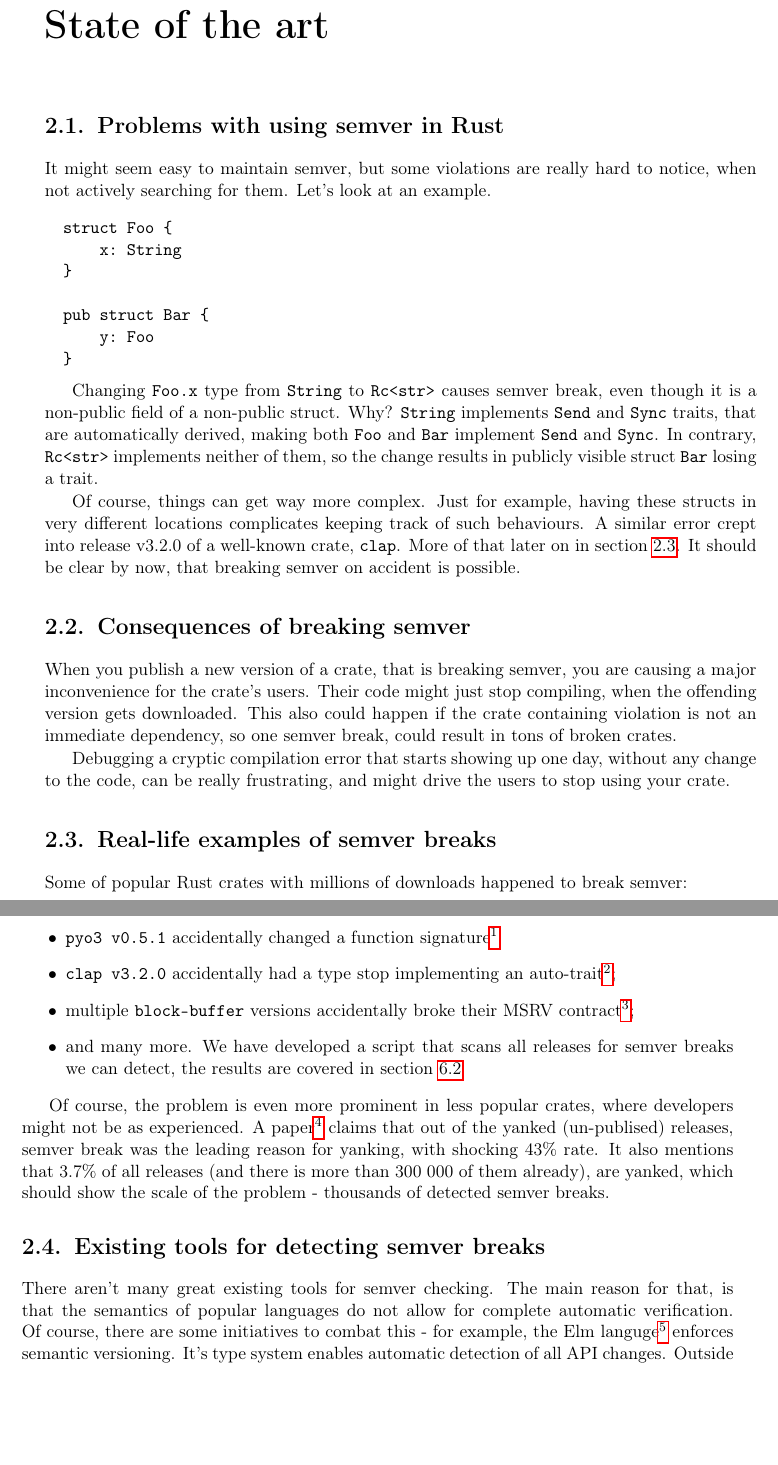
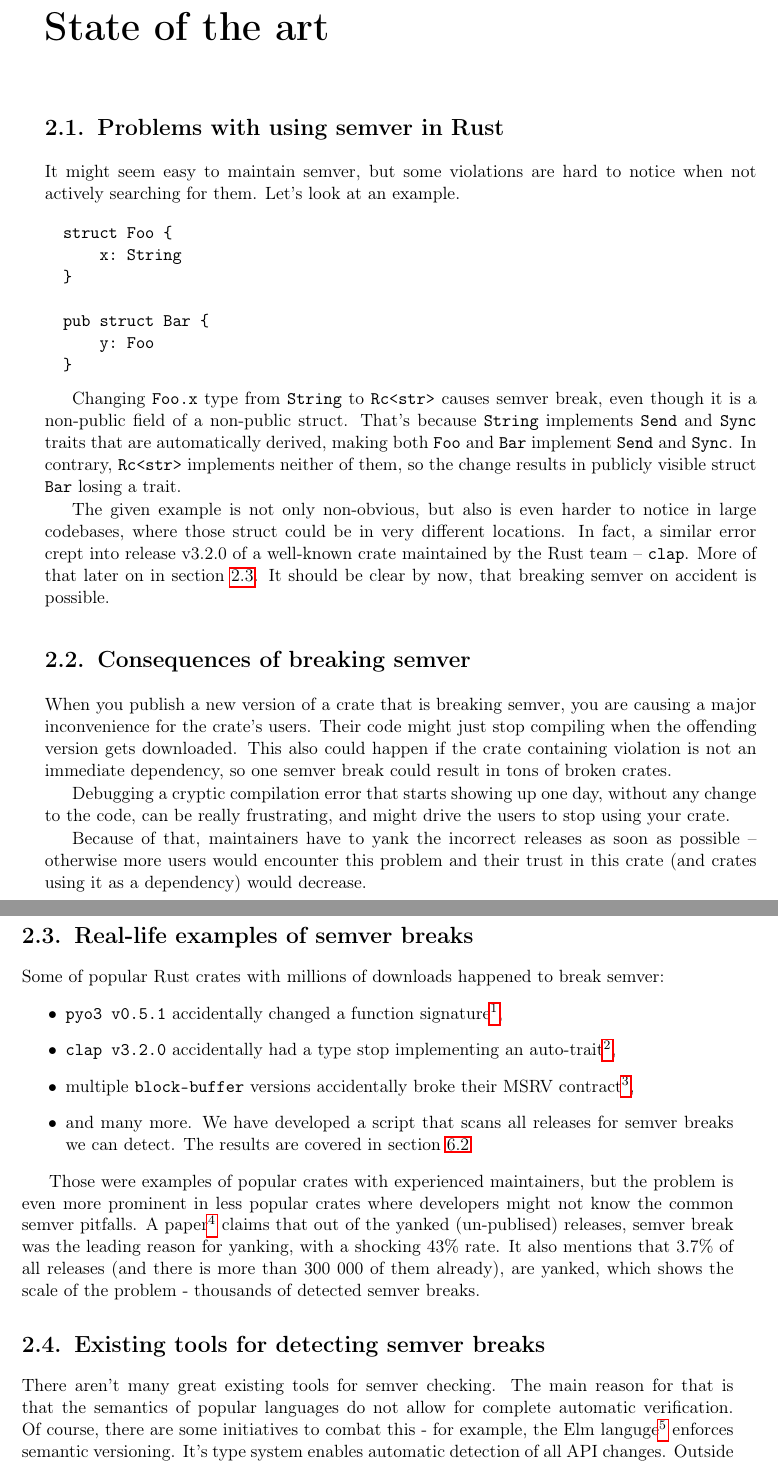
Before and after one commit to tonowak/bachelors-thesis, a LaTeX thesis (thesis-en.tex): two parts of pages 15 and 16 of 31, joined at a grey line, cut so that both start at the same text, the shorter picture padded with empty space. Compiled offline with pdfLaTeX.

Commit message:
Review adjustments

```diff
--- a/thesis-en.tex
+++ b/thesis-en.tex
@@ -319,7 +319,7 @@ and focuses on structural or contextual details.
 
 \section{Problems with using semver in Rust}\label{r:section_usageofsemver}
 
-It might seem easy to maintain semver, but some violations are really hard to notice,
+It might seem easy to maintain semver, but some violations are hard to notice
 when not actively searching for them. Let's look at an example.
 \vspace{-3pt}
 \begin{verbatim}
@@ -335,53 +335,60 @@ when not actively searching for them. Let's look at an example.
 
 Changing {\ttfamily Foo.x} type from {\ttfamily String} to {\ttfamily Rc<str>}
 causes semver break, even though it is a non-public field of a non-public struct.
-Why? {\ttfamily String} implements {\ttfamily Send} and {\ttfamily Sync} traits,
+That's because {\ttfamily String} implements {\ttfamily Send} and {\ttfamily Sync} traits
 that are automatically derived, making both {\ttfamily Foo} and {\ttfamily Bar}
 implement {\ttfamily Send} and {\ttfamily Sync}.
 In contrary, {\ttfamily Rc<str>} implements neither of them,
 so the change results in publicly visible struct {\ttfamily Bar} losing a trait.
 
-Of course, things can get way more complex.
-Just for example, having these structs in very different locations
-complicates keeping track of such behaviours.
-A similar error crept into release v3.2.0 of a well-known crate, {\ttfamily clap}.
+The given example is not only non-obvious, but also is even harder to notice
+in large codebases, where those struct could be in very different locations.
+In fact, a similar error crept into release v3.2.0 of a well-known crate
+maintained by the Rust team -- {\ttfamily clap}.
 More of that later on in section \ref{r:section_real_life_semver_breaks}.
+% TODO: add another example
 It should be clear by now, that breaking semver on accident is possible.
 
 \section{Consequences of breaking semver}
 
-When you publish a new version of a crate, that is breaking semver,
+When you publish a new version of a crate that is breaking semver,
 you are causing a major inconvenience for the crate's users.
-Their code might just stop compiling, when the offending version gets downloaded.
+Their code might just stop compiling when the offending version gets downloaded.
 This also could happen if the crate containing violation is not an immediate dependency,
-so one semver break, could result in tons of broken crates.
+so one semver break could result in tons of broken crates.
 
 Debugging a cryptic compilation error that starts showing up one day,
 without any change to the code, can be really frustrating,
 and might drive the users to stop using your crate.
 
+Because of that, maintainers have to yank
+the incorrect releases as soon as possible
+-- otherwise more users would encounter this problem and their trust
+in this crate (and crates using it as a dependency)
+would decrease.
+
 \section{Real-life examples of semver breaks} \label{r:section_real_life_semver_breaks}
 
 Some of popular Rust crates with millions of downloads happened to break semver:
 \begin{itemize}
-    \item {\ttfamily pyo3 v0.5.1} accidentally changed a function signature\footnote{https://github.com/PyO3/pyo3/issues/285}
-    \item {\ttfamily clap v3.2.0} accidentally had a type stop implementing an auto-trait\footnote{https://github.com/clap-rs/clap/issues/3876};
-    \item multiple {\ttfamily block-buffer} versions accidentally broke their MSRV contract\footnote{https://github.com/RustCrypto/utils/issues/22};
+    \item {\ttfamily pyo3 v0.5.1} accidentally changed a function signature\footnote{https://github.com/PyO3/pyo3/issues/285},
+    \item {\ttfamily clap v3.2.0} accidentally had a type stop implementing an auto-trait\footnote{https://github.com/clap-rs/clap/issues/3876},
+    \item multiple {\ttfamily block-buffer} versions accidentally broke their MSRV contract\footnote{https://github.com/RustCrypto/utils/issues/22},
     \item and many more. We have developed a script that scans all releases
-		for semver breaks we can detect, the results are covered in section \ref{r:section_scanning_script}
+		for semver breaks we can detect. The results are covered in section \ref{r:section_scanning_script}
 \end{itemize}
 
-Of course, the problem is even more prominent in less popular crates,
-where developers might not be as experienced. A paper\footnote{https://arxiv.org/pdf/2201.11821.pdf}
+Those were examples of popular crates with experienced maintainers, but the problem is even more prominent in less popular crates
+where developers might not know the common semver pitfalls. A paper\footnote{https://arxiv.org/pdf/2201.11821.pdf}
 claims that out of the yanked (un-publised) releases,
-semver break was the leading reason for yanking, with shocking 43\% rate.
+semver break was the leading reason for yanking, with a shocking 43\% rate.
 It also mentions that 3.7\% of all releases (and there is more than 300 000 of them already),
-are yanked, which should show the scale of the problem - thousands of detected semver breaks.
+are yanked, which shows the scale of the problem - thousands of detected semver breaks.
 
 \section{Existing tools for detecting semver breaks}\label{r:section_existing_semver_tools}
 
 There aren't many great existing tools for semver checking.
-The main reason for that, is that the semantics of popular languages
+The main reason for that is that the semantics of popular languages
 do not allow for complete automatic verification.
 Of course, there are some initiatives to combat this - for example,
 the Elm languge\footnote{https://elm-lang.org/} enforces semantic versioning.
```
Also changed, not shown: thesis-en.tex (4 more changed lines).
